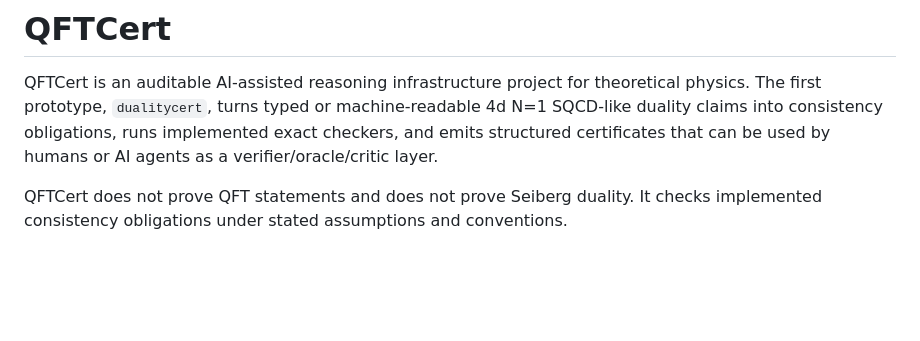
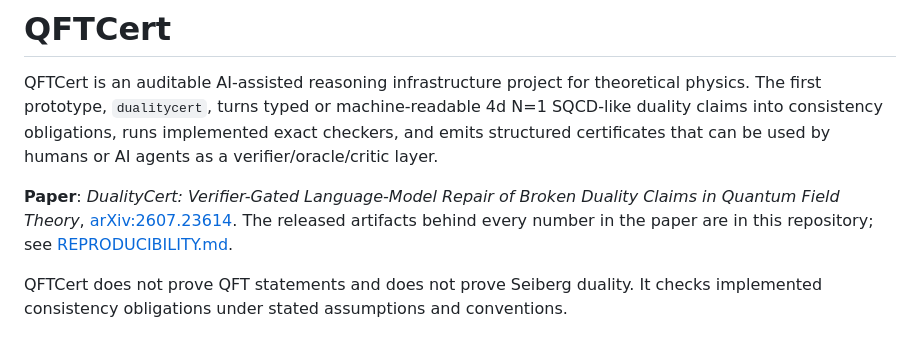
Before and after one commit to xingyang-yu/QFTCert, a Markdown page: README.md, the part around the change. Drawn GitHub-style; blank space fills up the shorter version.

Commit message:
docs: link arXiv:2607.23614 in README and REPRODUCIBILITY
Co-Authored-By: Claude Fable 5 <noreply@anthropic.com>

```diff
--- a/README.md
+++ b/README.md
@@ -5,6 +5,12 @@ theoretical physics. The first prototype, `dualitycert`, turns typed or
 machine-readable 4d N=1 SQCD-like duality claims into consistency obligations,
 runs implemented exact checkers, and emits structured certificates that can be
 used by humans or AI agents as a verifier/oracle/critic layer.
+
+**Paper**: *DualityCert: Verifier-Gated Language-Model Repair of Broken
+Duality Claims in Quantum Field Theory*,
+[arXiv:2607.23614](https://arxiv.org/abs/2607.23614). The released
+artifacts behind every number in the paper are in this repository; see
+[REPRODUCIBILITY.md](REPRODUCIBILITY.md).
 
 QFTCert does not prove QFT statements and does not prove Seiberg duality. It
 checks implemented consistency obligations under stated assumptions and
```
Also changed, not shown: REPRODUCIBILITY.md (+2 -1 lines).
